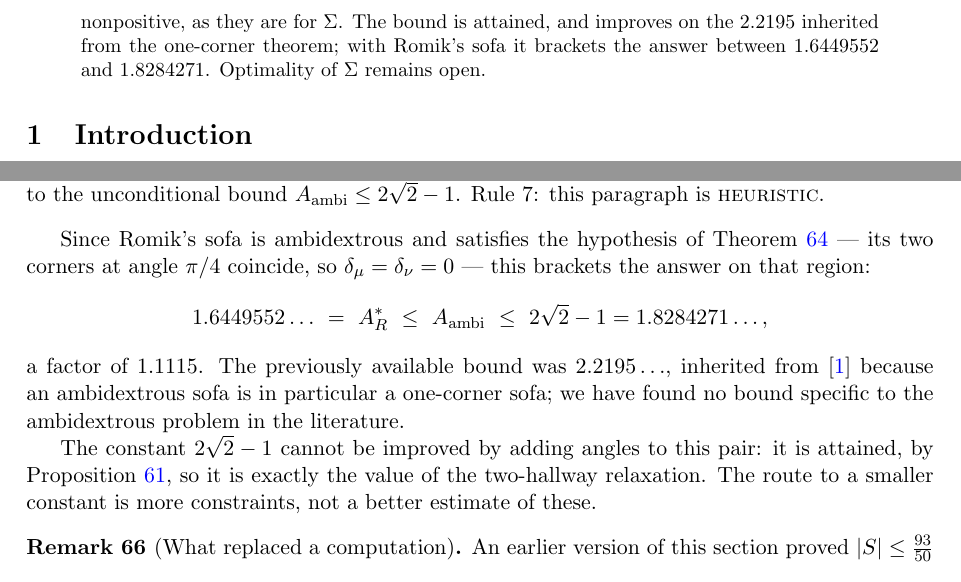
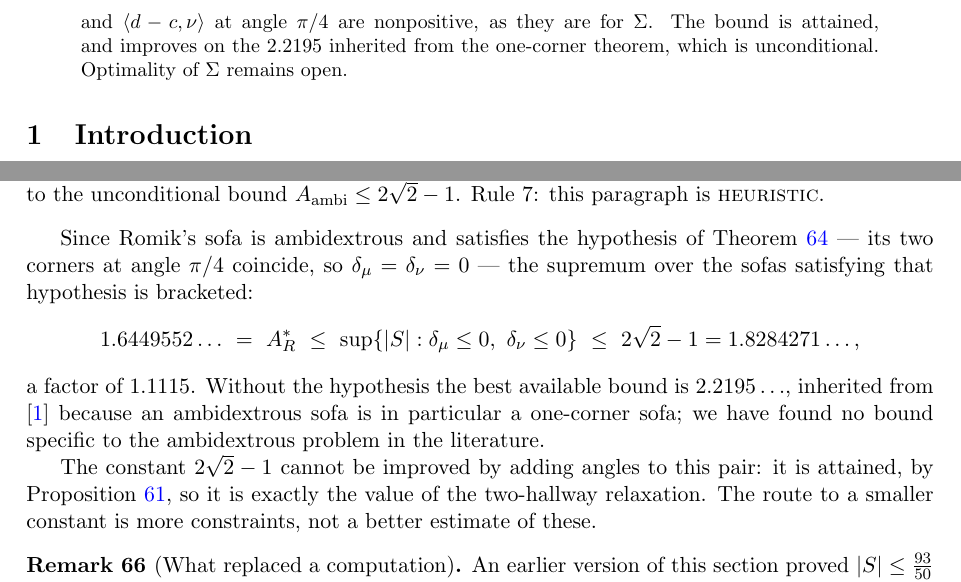
Before and after one commit to ElVec1o/moving-sofa-local-max, a LaTeX paper (paper/niche_separation/note.tex): two parts of pages 2 and 28 of 42, joined at a grey line, cut so that both start at the same text. Compiled offline with pdfLaTeX.

Commit message:
State the conditional bound per sofa, not as a bound on the supremum
A_ambi is a supremum over all ambidextrous sofas, so "A_ambi <= 2 sqrt2 - 1
whenever the offsets are nonpositive" was the wrong shape. The theorem bounds
|S| for each sofa satisfying the hypothesis, and equivalently bounds the
supremum restricted to that class. The unconditional bound remains 2.2195.

```diff
--- a/paper/niche_separation/note.tex
+++ b/paper/niche_separation/note.tex
@@ -73,11 +73,11 @@ the sweep fails to be injective; in particular the construction does not recover
 sofa, whose cap violates (RC). Separately, a two-hallway relaxation gives the first
 upper bound specific to the ambidextrous problem: the area of a left- and a right-turning
 hallway at angle $\pi/4$ is bounded in closed form by two translates of one explicit
-profile integral, giving $A_{\mathrm{ambi}}\le2\sqrt2-1=1.8284271\ldots$ whenever the two
-corner offsets $\langle d-c,\mu\rangle$ and $\langle d-c,\nu\rangle$ are nonpositive, as
-they are for $\Sig$. The bound is attained, and improves on the $2.2195$ inherited from
-the one-corner theorem; with Romik's sofa it brackets the answer between $1.6449552$ and
-$1.8284271$. Optimality of $\Sig$ remains open.
+profile integral, giving $|S|\le2\sqrt2-1=1.8284271\ldots$ for every ambidextrous sofa
+whose two corner offsets $\langle d-c,\mu\rangle$ and $\langle d-c,\nu\rangle$ at angle
+$\pi/4$ are nonpositive, as they are for $\Sig$. The bound is attained, and improves on
+the $2.2195$ inherited from the one-corner theorem, which is unconditional. Optimality of
+$\Sig$ remains open.
 \end{abstract}
 
 \section{Introduction}\label{sec:intro}
@@ -1941,11 +1941,13 @@ unconditional bound $A_{\mathrm{ambi}}\le2\sqrt2-1$. Rule~7: this paragraph is
 
 Since Romik's sofa is ambidextrous and satisfies the hypothesis of
 Theorem~\ref{thm:upper} --- its two corners at angle $\pi/4$ coincide, so $\dmu=\dnu=0$
---- this brackets the answer on that region:
-\[
-  1.6449552\ldots\ =\ A_R^\ast\ \le\ A_{\mathrm{ambi}}\ \le\ 2\sqrt2-1=1.8284271\ldots,
-\]
-a factor of $1.1115$. The previously available bound was $2.2195\ldots$, inherited from
+--- the supremum over the sofas satisfying that hypothesis is bracketed:
+\[
+  1.6449552\ldots\ =\ A_R^\ast\ \le\ \sup\{|S|:\dmu\le0,\ \dnu\le0\}\ \le\
+  2\sqrt2-1=1.8284271\ldots,
+\]
+a factor of $1.1115$. Without the hypothesis the best available bound is $2.2195\ldots$,
+inherited from
 \cite{Bae24} because an ambidextrous sofa is in particular a one-corner sofa; we have found
 no bound specific to the ambidextrous problem in the literature.
 
```
Also changed, not shown: paper/niche_separation/note.pdf.
